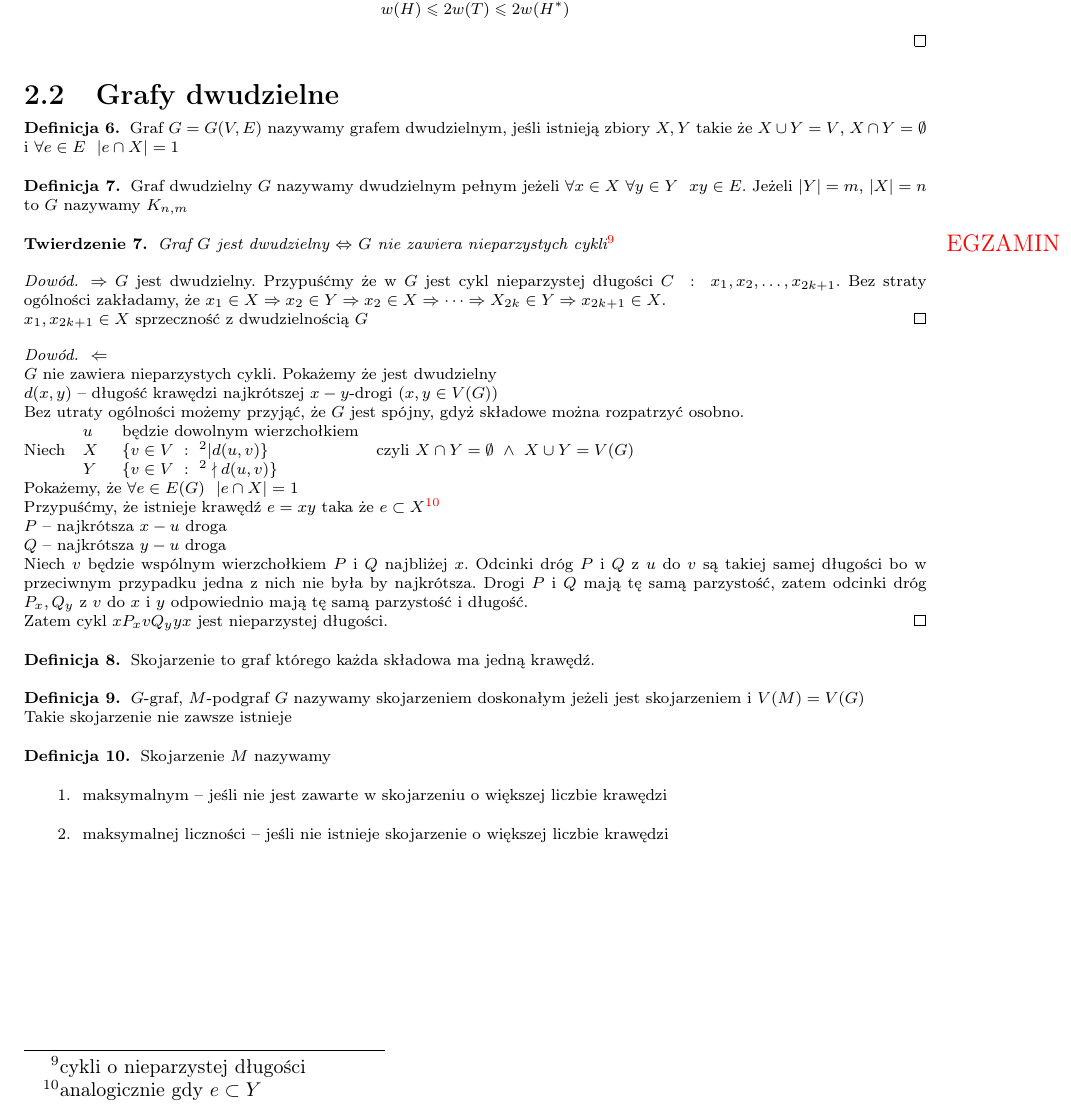
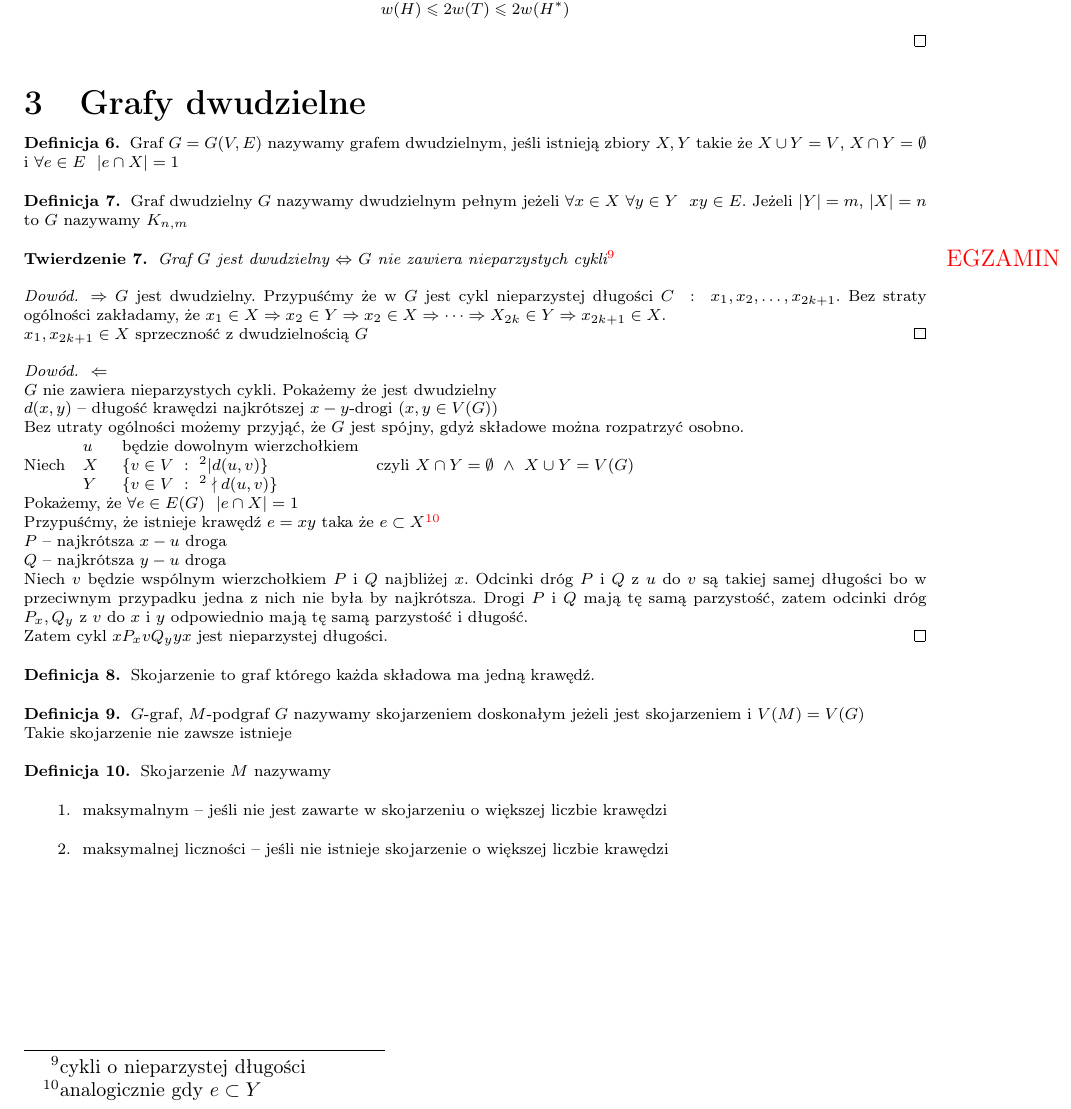
Before and after one commit to janisz/MD2, a LaTeX document (src/MD2.tex): part of page 5 of 5, cut so that both start at the same text. Compiled offline with pdfLaTeX.

Commit message:
Zmiana 'Grafy dwudzielne' na sekcję

```diff
--- a/src/MD2.tex
+++ b/src/MD2.tex
@@ -272,7 +272,7 @@ $$ w(H) \leqslant 2w(T) \leqslant 2w(H^*) $$
 \end{proof}
 \end{tw}
 
-\subsection{Grafy dwudzielne}
+\section{Grafy dwudzielne}
 \begin{df}
 Graf $G=G(V, E)$ nazywamy grafem dwudzielnym, jeśli istnieją zbiory $X, Y$ takie że $X \cup Y = V$, $X \cap Y = \emptyset$ i $\forall e\in E ~~ |e\cap X| = 1$
 \end{df}
```
